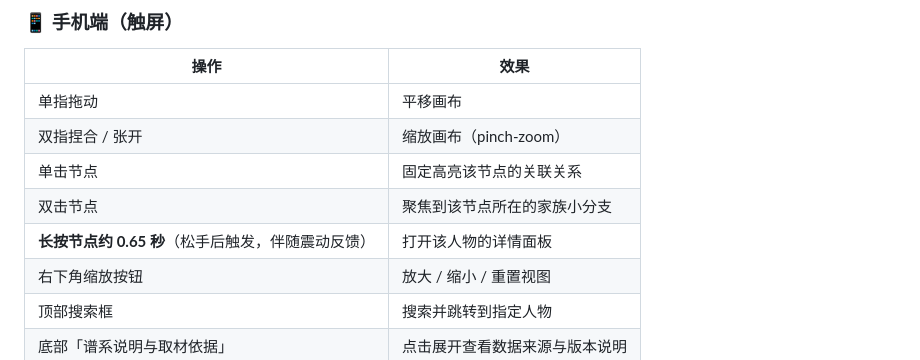
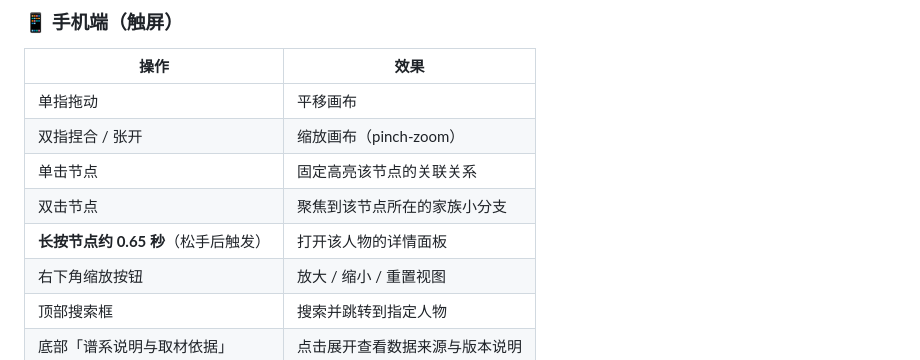
Before and after one commit to wyihao2010-code/Theogony, a Markdown page: README.md, the part around the change. Drawn GitHub-style.

```diff
--- a/README.md
+++ b/README.md
@@ -58,7 +58,7 @@
 | 双指捏合 / 张开 | 缩放画布（pinch-zoom） |
 | 单击节点 | 固定高亮该节点的关联关系 |
 | 双击节点 | 聚焦到该节点所在的家族小分支 |
-| **长按节点约 0.65 秒**（松手后触发，伴随震动反馈） | 打开该人物的详情面板 |
+| **长按节点约 0.65 秒**（松手后触发） | 打开该人物的详情面板 |
 | 右下角缩放按钮 | 放大 / 缩小 / 重置视图 |
 | 顶部搜索框 | 搜索并跳转到指定人物 |
 | 底部「谱系说明与取材依据」 | 点击展开查看数据来源与版本说明 |
```
